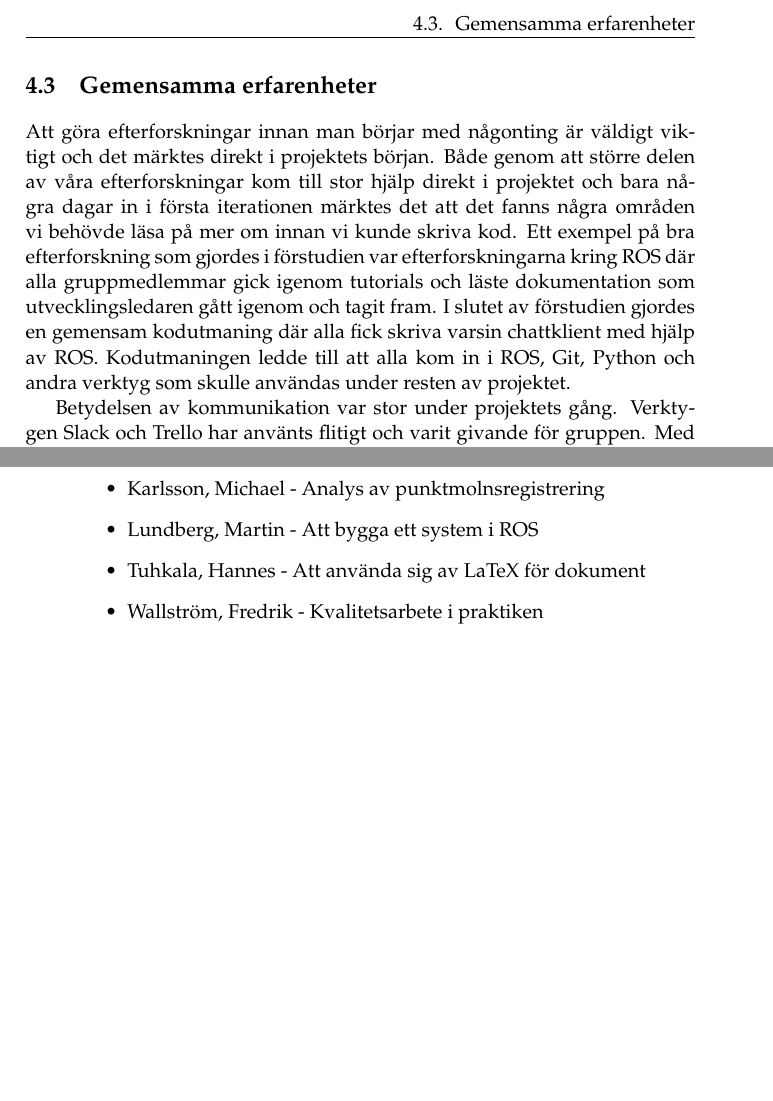
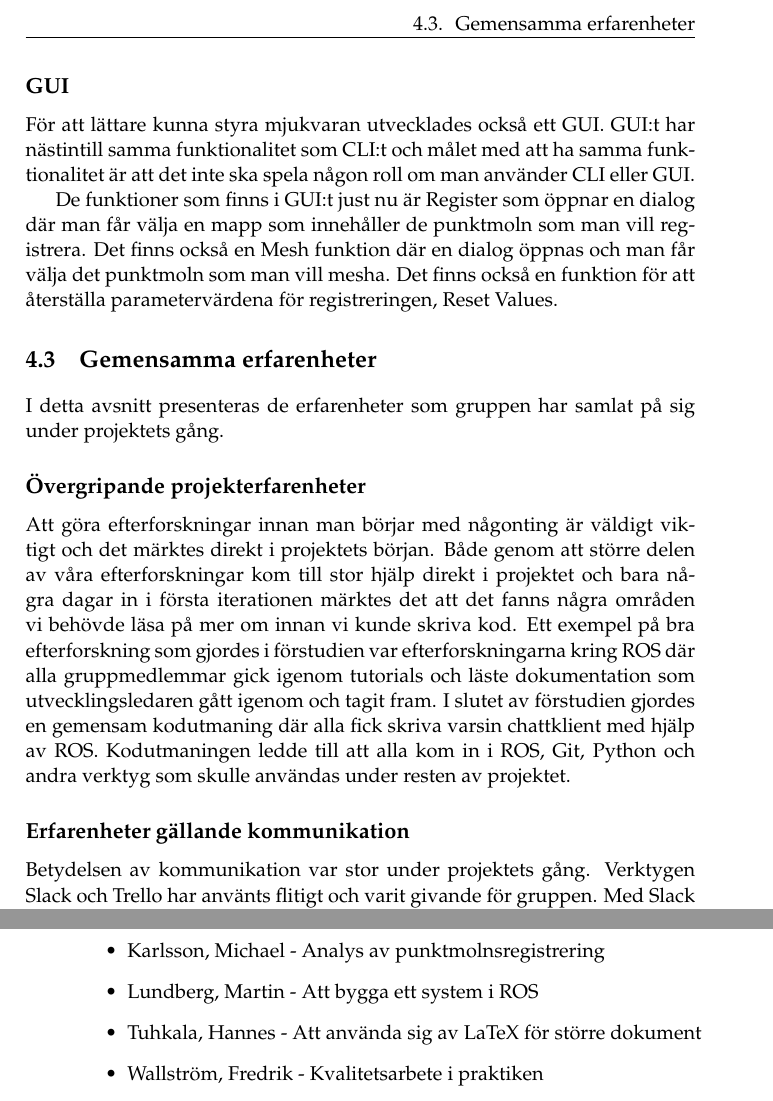
Before and after one commit to PUM-9/kandidatrapport, a LaTeX thesis (demophd.tex, which reads results.tex): two parts of pages 25 and 26 of 43 before the commit and two parts of pages 25 and 26 of 45 after it, joined at a grey line, cut so that both start at the same text, the shorter picture padded with empty space. Compiled offline with pdfLaTeX.

```diff
--- a/results.tex
+++ b/results.tex
@@ -26,3 +26,5 @@
 \textit{3DCopy -v --max-corr-dist 15 path/to/register/ output}\\\\
 Det anropet kommer registrera och sedan mesha .pcd filerna i mappen path/to/register/ och döpa det kompletta punktmolnet respektive färdiga meshen till output.pcd och output.stl. Under registreringen och meshningen kommer programmet att skriva ut information om processen på grund av -v flaggan som står för \textit{verbose mode}. Om man undrar vilka alternativ som finns kan man använda -h flaggan så skriver programmet ut vilka alternativ som finns och hur man använder programmet med hjälp av kommandoradsgränssnittet.
 
+\subsection{GUI}
+För att lättare kunna styra mjukvaran utvecklades också ett GUI. GUI:t har nästintill samma funktionalitet som CLI:t och målet med att ha samma funktionalitet är att det inte ska spela någon roll om man använder CLI eller GUI.
@@ -29,9 +39,18 @@
+De funktioner som finns i GUI:t just nu är Register som öppnar en dialog där man får välja en mapp som innehåller de punktmoln som man vill registrera. Det finns också en Mesh funktion där en dialog öppnas och man får välja det punktmoln som man vill mesha. Det finns också en funktion för att återställa parametervärdena för registreringen, Reset Values.
+
 \section{Gemensamma erfarenheter}
 %% Goda, mindre bra
 %% I projektets alla faser
 %% Tekniska, process-relaterade
 
+I detta avsnitt presenteras de erfarenheter som gruppen har samlat på sig under projektets gång.
+
+\subsection{Övergripande projekterfarenheter}
+
 Att göra efterforskningar innan man börjar med någonting är väldigt viktigt och det märktes direkt i projektets början. Både genom att större delen av våra efterforskningar kom till stor hjälp direkt i projektet och bara några dagar in i första iterationen märktes det att det fanns några områden vi behövde läsa på mer om innan vi kunde skriva kod. Ett exempel på bra efterforskning som gjordes i förstudien var efterforskningarna kring ROS där alla gruppmedlemmar gick igenom tutorials och läste dokumentation som utvecklingsledaren gått igenom och tagit fram. I slutet av förstudien gjordes en gemensam kodutmaning där alla fick skriva varsin chattklient med hjälp av ROS. Kodutmaningen ledde till att alla kom in i ROS, Git, Python och andra verktyg som skulle användas under resten av projektet.
+
+
+\subsection{Erfarenheter gällande kommunikation}
 
 Betydelsen av kommunikation var stor under projektets gång. Verktygen Slack och Trello har använts flitigt och varit givande för gruppen. Med Slack har vi alltid kunnat nå varandra snabbt och smidigt. Vi har kunnat hålla informationsflöden skilda och sorterade i olika kanaler. Funktioner som påminnelser och trådar har också varit till stor hjälp för att lätt kunna komma åt den informationen som man vill åt i flödena. För att ha en översikt i hur det går med olika delar av projektet har man använt Trello. Genom att ha olika listor för statusen av dokument och funktioner under utveckling har gjort att man som gruppmedlem lätt kunnat se hur det går och vad man behöver göra.
 
@@ -57,7 +76,7 @@
 	\item Jannering, Gustav - Hur kravhanteringsmetoder påverkar ett utvecklingsprojekt
 	\item Karlsson, Michael - Analys av punktmolnsregistrering
 	\item Lundberg, Martin - Att bygga ett system i ROS
-	\item Tuhkala, Hannes - Att använda sig av LaTeX för dokument
+	\item Tuhkala, Hannes - Att använda sig av LaTeX för större dokument
 	\item Wallström, Fredrik - Kvalitetsarbete i praktiken
 \end{itemize}
 
```
Also changed, not shown: appendices/pum-arbetsmiljo-enkat.pdf (deleted), results.tex (8 more changed lines).
